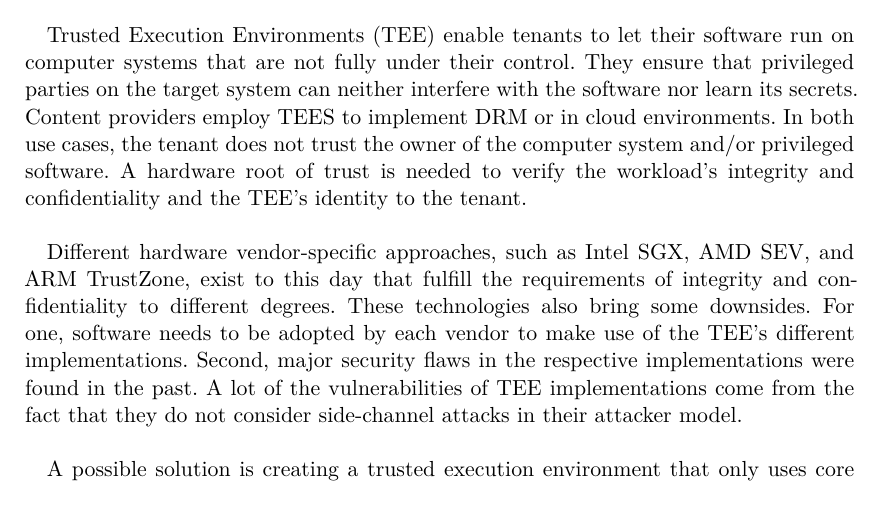
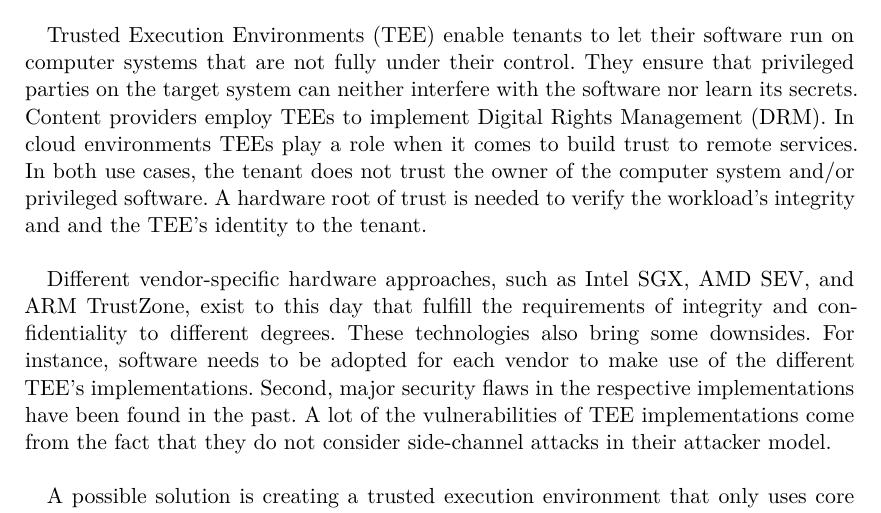
Before and after one commit to scholzp/thesis, a LaTeX thesis (writing/thesis/diplom.tex, which reads writing/thesis/content/05_task.tex): part of page 3 of 31, cut so that both start at the same text. Compiled offline with XeLaTeX.

Commit message:
Writing/Thesis: Update task description

```diff
--- a/writing/thesis/content/05_task.tex
+++ b/writing/thesis/content/05_task.tex
@@ -1,25 +1,26 @@
 \begin{center}
-    \Large
-    Task Description
+  \Large
+  Task Description
 \end{center}
 
 Trusted Execution Environments (TEE) enable tenants to let their software run on
 computer systems that are not fully under their control. They ensure that
 privileged parties on the target system can neither interfere with the software
-nor learn its secrets. Content providers employ TEES to implement DRM or in
-cloud environments. In both use cases, the tenant does not trust the owner of
-the computer system and/or privileged software. A hardware root of trust is
-needed to verify the workload's integrity and confidentiality and the TEE's
-identity to the tenant.\\
+nor learn its secrets. Content providers employ TEEs to implement Digital Rights
+Management (DRM). In cloud environments TEEs play a role when it comes to build
+trust to remote services. In both use cases, the tenant does not trust the owner
+of the computer system and/or privileged software. A hardware root of trust is
+needed to verify the workload's integrity and and the TEE's identity to the
+tenant.\\
 
-Different hardware vendor-specific approaches, such as Intel SGX, AMD SEV, and
+Different vendor-specific hardware approaches, such as Intel SGX, AMD SEV, and
 ARM TrustZone, exist to this day that fulfill the requirements of integrity and
 confidentiality to different degrees. These technologies also bring some
-downsides. For one, software needs to be adopted by each vendor to make use of
-the TEE's different implementations. Second, major security flaws in the
-respective implementations were found in the past. A lot of the vulnerabilities
-of TEE implementations come from the fact that they do not consider side-channel
-attacks in their attacker model.\\
+downsides. For instance, software needs to be adopted for each vendor to make
+use of the different TEE's implementations. Second, major security flaws in the
+respective implementations have been found in the past. A lot of the
+vulnerabilities of TEE implementations come from the fact that they do not
+consider side-channel attacks in their attacker model.\\
 
 A possible solution is creating a trusted execution environment that only uses
 core local resources. For example, side-channel attacks from sibling CPUs
```
